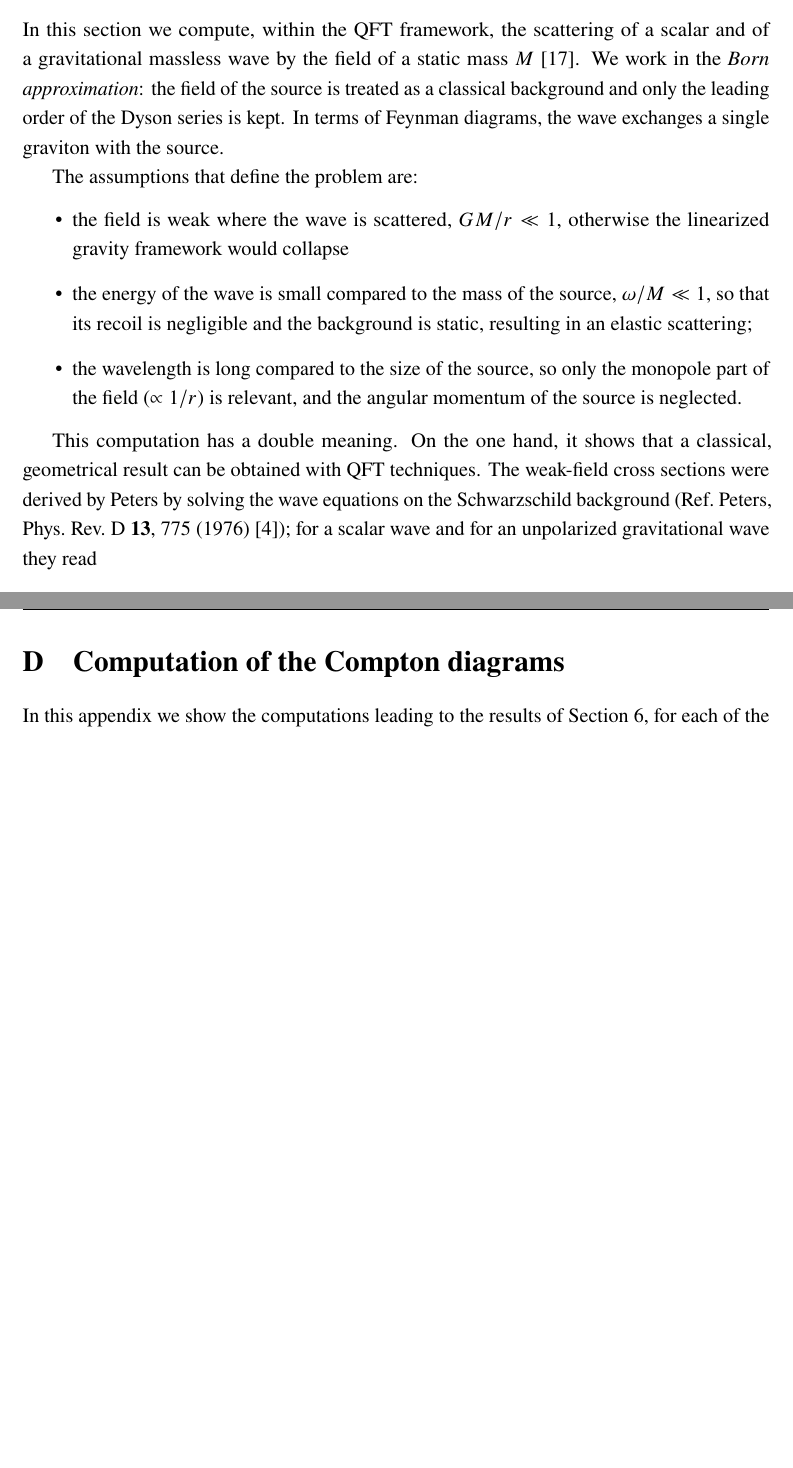
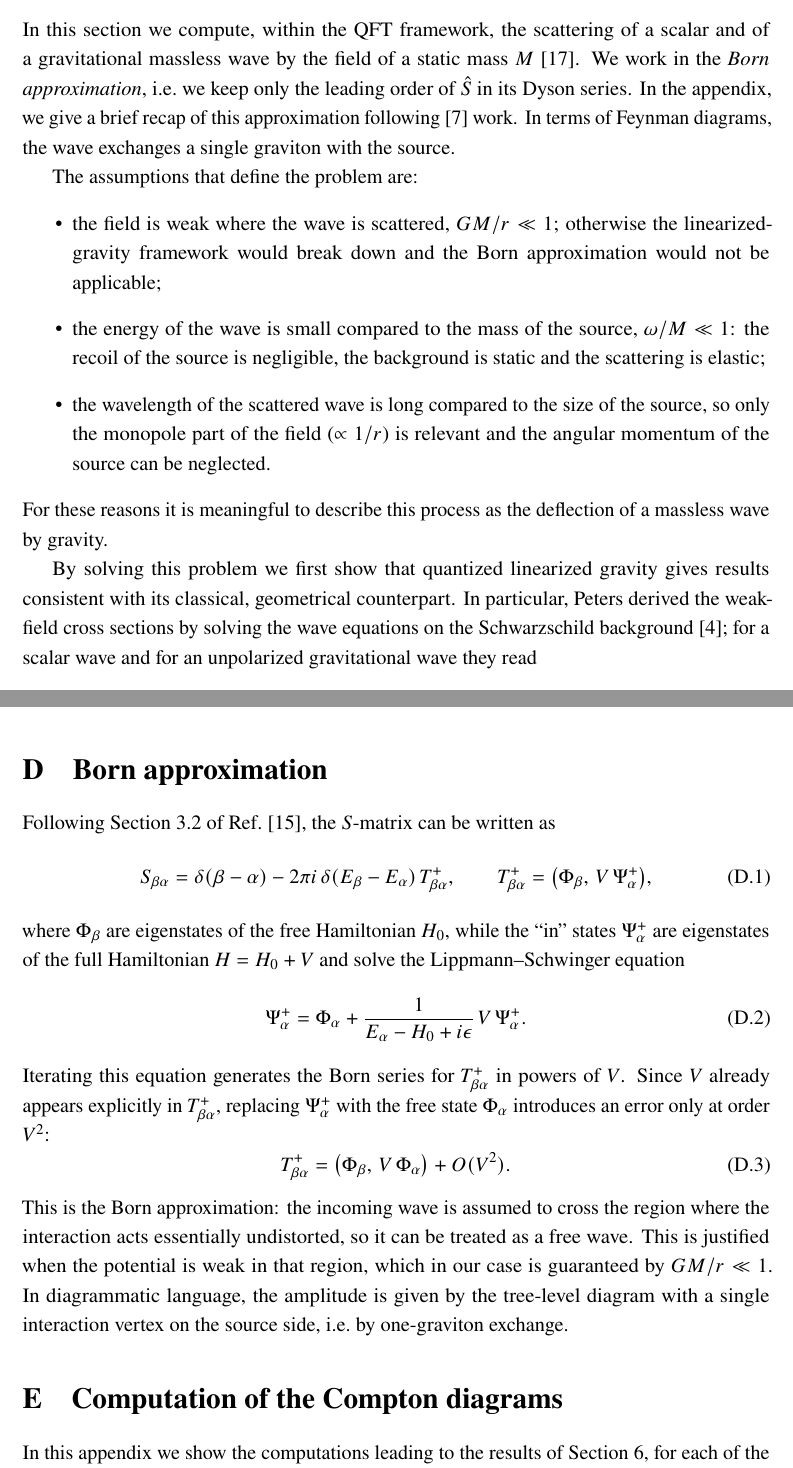
Before and after one commit to MatteoneLoveLove/Tesi_Falasca, a LaTeX document (Tesi/LinearizedGravity.tex): two parts of pages 22 and 41 of 55 before the commit and two parts of pages 22 and 41 of 56 after it, joined at a grey line, cut so that both start at the same text, the shorter picture padded with empty space. Compiled offline with pdfLaTeX.

Commit message:
Update thesis

```diff
--- a/Tesi/LinearizedGravity.tex
+++ b/Tesi/LinearizedGravity.tex
@@ -1369,29 +1369,34 @@ Where $\mathcal V_3$ is the cubic vertex of the graviton self-interaction \eqref
 \label{subsec:setup}
 In this section we compute, within the QFT framework, the scattering of a
 scalar and of a gravitational massless wave by the field of a static mass
-$M$~\cite{DeLogiKovacs1977}. We work in the
-\textit{Born approximation}: the field of the source is treated as a classical
-background and only the leading order of the Dyson series is kept.
-In terms of Feynman diagrams, the
-wave exchanges a single graviton with the source.
+$M$~\cite{DeLogiKovacs1977}. We work in the \textit{Born approximation},
+i.e.\ we keep only the leading order of $\hat S$ in its Dyson
+series. In the appendix, we give a brief recap of
+this approximation following \cite{Weinberg1972} work.
+ In terms of Feynman diagrams, the wave exchanges a single graviton
+with the source.
 
 The assumptions that define the problem are:
 \begin{itemize}
-\item the field is weak where the wave is scattered, $GM/r\ll1$,
-otherwise the linearized gravity framework would collapse
+\item the field is weak where the wave is scattered, $GM/r\ll1$;
+otherwise the linearized-gravity framework would break down and the Born
+approximation would not be applicable;
 \item the energy of the wave is small compared to the mass of the source,
-$\omega/M\ll1$, so that its recoil is negligible and the background is static,
-resulting in an elastic scattering;
-\item the wavelength is long compared to the size of the source, so only the
-monopole part of the field ($\propto1/r$) is relevant, and the angular
-momentum of the source is neglected.
+$\omega/M\ll1$: the recoil of the source is negligible, the background is
+static and the scattering is elastic;
+\item the wavelength of the scattered wave is long compared to the size of
+the source, so only the monopole part of the field ($\propto1/r$) is
+relevant and the angular momentum of the source can be neglected.
 \end{itemize}
-
-This computation has a double meaning. On the one hand, it shows that a
-classical, geometrical result can be obtained with QFT techniques. The
-weak-field cross sections were derived by Peters by solving the wave equations
-on the Schwarzschild background (Ref.\ Peters, Phys.\ Rev.\ D \textbf{13}, 775
-(1976)~\cite{Peters1976}); for a scalar wave and for an unpolarized gravitational wave they read
+For these reasons it is meaningful to describe this process as the
+deflection of a massless wave by gravity.
+
+
+By solving this problem we first show that quantized linearized gravity
+gives results consistent with its classical, geometrical counterpart. In
+particular, Peters derived the weak-field cross sections by solving the
+wave equations on the Schwarzschild background~\cite{Peters1976}; for a
+scalar wave and for an unpolarized gravitational wave they read
 \begin{equation}
     \label{eq:peters}
     \frac{d\sigma}{d\Omega}\bigg|_{s=0}
@@ -2442,8 +2451,37 @@ $\bra{\Phi}\hat a^\dagger_{13}\hat a_{13}-\hat a^\dagger_{01}\hat a_{01}\ket{\Ph
 =\bra{\Phi}(\hat a^\dagger_{01}-\hat a^\dagger_{01})\hat a_{01}\ket{\Phi}=0$,
 and analogously for (6).
 
-\newpage
-
+\section{Born approximation}
+
+Following Section~3.2 of Ref.~\cite{Weinberg1995}, the $S$-matrix can be
+written as
+\begin{equation}
+    S_{\beta\alpha}=\delta(\beta-\alpha)
+    -2\pi i\,\delta(E_\beta-E_\alpha)\,T^+_{\beta\alpha},
+    \qquad
+    T^+_{\beta\alpha}=\bigl(\Phi_\beta,\,V\,\Psi^+_\alpha\bigr),
+\end{equation}
+where $\Phi_\beta$ are eigenstates of the free Hamiltonian $H_0$, while the
+``in'' states $\Psi^+_\alpha$ are eigenstates of the full Hamiltonian
+$H=H_0+V$ and solve the Lippmann--Schwinger equation
+\begin{equation}
+    \Psi^+_\alpha=\Phi_\alpha
+    +\frac{1}{E_\alpha-H_0+i\epsilon}\,V\,\Psi^+_\alpha .
+\end{equation}
+Iterating this equation generates the Born series for $T^+_{\beta\alpha}$
+in powers of $V$. Since $V$ already appears explicitly in
+$T^+_{\beta\alpha}$, replacing $\Psi^+_\alpha$ with the free state
+$\Phi_\alpha$ introduces an error only at order $V^2$:
+\begin{equation}
+    T^+_{\beta\alpha}=\bigl(\Phi_\beta,\,V\,\Phi_\alpha\bigr)+O(V^2).
+\end{equation}
+This is the Born approximation: the incoming wave is assumed to cross the
+region where the interaction acts essentially undistorted, so it can be
+treated as a free wave. This is justified when the potential is weak in
+that region, which in our case is guaranteed by $GM/r\ll1$. In
+diagrammatic language, the amplitude is given by the tree-level diagram
+with a single interaction vertex on the source side, i.e.\ by
+one-graviton exchange.
 
 
 
```
Also changed, not shown: Tesi/LinearizedGravity.pdf, Tesi/LinearizedGravity.tex (72 more changed lines), 5 other files.
